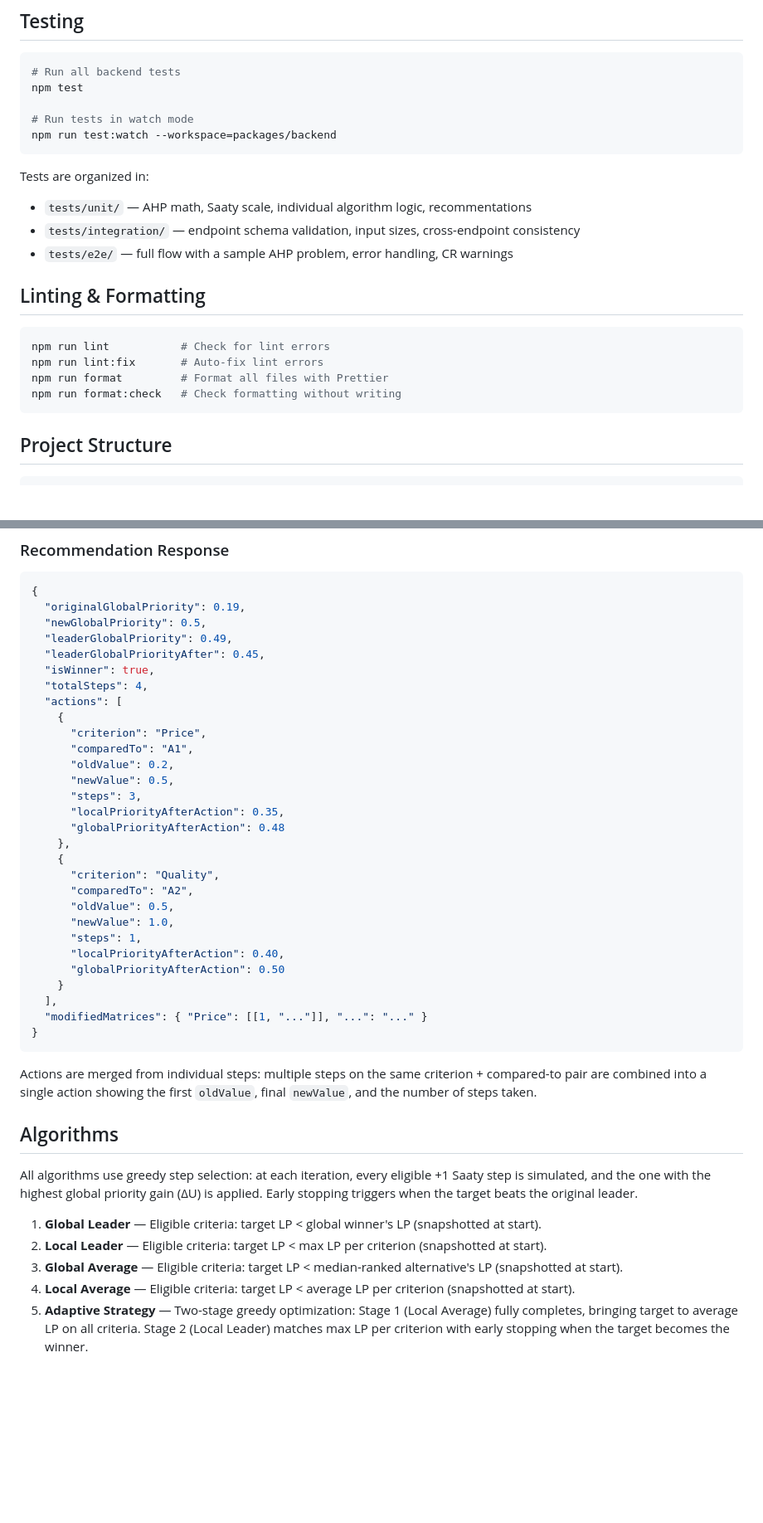
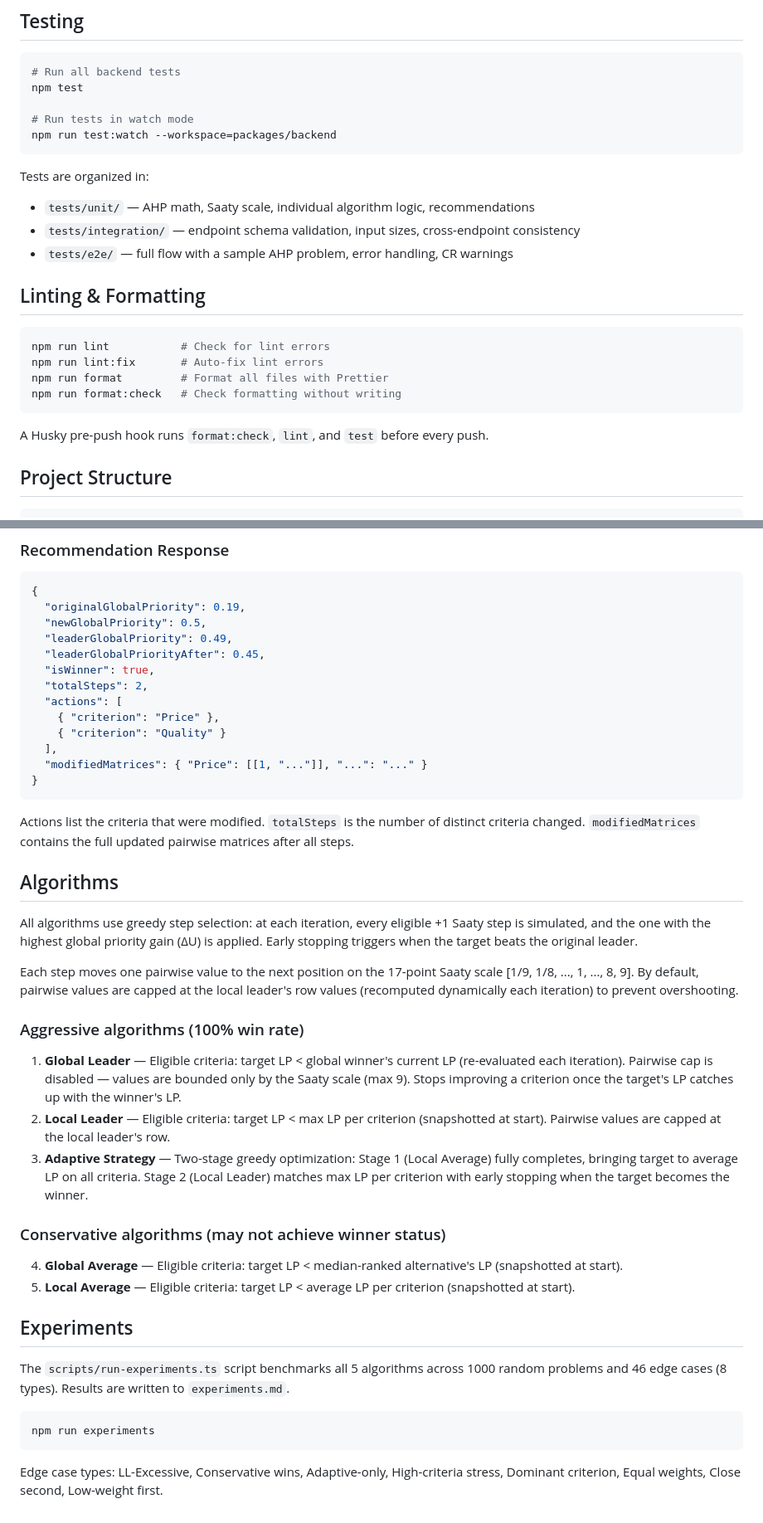
Before and after one commit to EWOKWICKET/multi-criteria-recommendation-system, a Markdown page: README.md, 2 parts joined by grey strips. Shown at 83% size. GitHub-like rendering; blank space fills up the shorter version.

````diff
--- a/README.md
+++ b/README.md
@@ -56,7 +56,7 @@ npm run test:watch --workspace=packages/backend
 
 Tests are organized in:
 
-- `tests/unit/` — AHP math, Saaty scale, individual algorithm logic, recommentations
+- `tests/unit/` — AHP math, Saaty scale, individual algorithm logic, recommendations
 - `tests/integration/` — endpoint schema validation, input sizes, cross-endpoint consistency
 - `tests/e2e/` — full flow with a sample AHP problem, error handling, CR warnings
 
@@ -68,6 +68,8 @@ npm run lint:fix       # Auto-fix lint errors
 npm run format         # Format all files with Prettier
 npm run format:check   # Check formatting without writing
 ```
+
+A Husky pre-push hook runs `format:check`, `lint`, and `test` before every push.
 
 ## Project Structure
 
@@ -177,39 +179,40 @@ The `warnings` field is only present when one or more consistency ratios exceed
   "leaderGlobalPriority": 0.49,
   "leaderGlobalPriorityAfter": 0.45,
   "isWinner": true,
-  "totalSteps": 4,
+  "totalSteps": 2,
   "actions": [
-    {
-      "criterion": "Price",
-      "comparedTo": "A1",
-      "oldValue": 0.2,
-      "newValue": 0.5,
-      "steps": 3,
-      "localPriorityAfterAction": 0.35,
-      "globalPriorityAfterAction": 0.48
-    },
-    {
-      "criterion": "Quality",
-      "comparedTo": "A2",
-      "oldValue": 0.5,
-      "newValue": 1.0,
-      "steps": 1,
-      "localPriorityAfterAction": 0.40,
-      "globalPriorityAfterAction": 0.50
-    }
+    { "criterion": "Price" },
+    { "criterion": "Quality" }
   ],
   "modifiedMatrices": { "Price": [[1, "..."]], "...": "..." }
 }
 ```
 
-Actions are merged from individual steps: multiple steps on the same criterion + compared-to pair are combined into a single action showing the first `oldValue`, final `newValue`, and the number of steps taken.
+Actions list the criteria that were modified. `totalSteps` is the number of distinct criteria changed. `modifiedMatrices` contains the full updated pairwise matrices after all steps.
 
 ## Algorithms
 
 All algorithms use greedy step selection: at each iteration, every eligible +1 Saaty step is simulated, and the one with the highest global priority gain (ΔU) is applied. Early stopping triggers when the target beats the original leader.
 
-1. **Global Leader** — Eligible criteria: target LP < global winner's LP (snapshotted at start).
-2. **Local Leader** — Eligible criteria: target LP < max LP per criterion (snapshotted at start).
-3. **Global Average** — Eligible criteria: target LP < median-ranked alternative's LP (snapshotted at start).
-4. **Local Average** — Eligible criteria: target LP < average LP per criterion (snapshotted at start).
-5. **Adaptive Strategy** — Two-stage greedy optimization: Stage 1 (Local Average) fully completes, bringing target to average LP on all criteria. Stage 2 (Local Leader) matches max LP per criterion with early stopping when the target becomes the winner.
+Each step moves one pairwise value to the next position on the 17-point Saaty scale [1/9, 1/8, ..., 1, ..., 8, 9]. By default, pairwise values are capped at the local leader's row values (recomputed dynamically each iteration) to prevent overshooting.
+
+### Aggressive algorithms (100% win rate)
+
+1. **Global Leader** — Eligible criteria: target LP < global winner's current LP (re-evaluated each iteration). Pairwise cap is disabled — values are bounded only by the Saaty scale (max 9). Stops improving a criterion once the target's LP catches up with the winner's LP.
+2. **Local Leader** — Eligible criteria: target LP < max LP per criterion (snapshotted at start). Pairwise values are capped at the local leader's row.
+3. **Adaptive Strategy** — Two-stage greedy optimization: Stage 1 (Local Average) fully completes, bringing target to average LP on all criteria. Stage 2 (Local Leader) matches max LP per criterion with early stopping when the target becomes the winner.
+
+### Conservative algorithms (may not achieve winner status)
+
+4. **Global Average** — Eligible criteria: target LP < median-ranked alternative's LP (snapshotted at start).
+5. **Local Average** — Eligible criteria: target LP < average LP per criterion (snapshotted at start).
+
+## Experiments
+
+The `scripts/run-experiments.ts` script benchmarks all 5 algorithms across 1000 random problems and 46 edge cases (8 types). Results are written to `experiments.md`.
+
+```bash
+npm run experiments
+```
+
+Edge case types: LL-Excessive, Conservative wins, Adaptive-only, High-criteria stress, Dominant criterion, Equal weights, Close second, Low-weight first.
````
